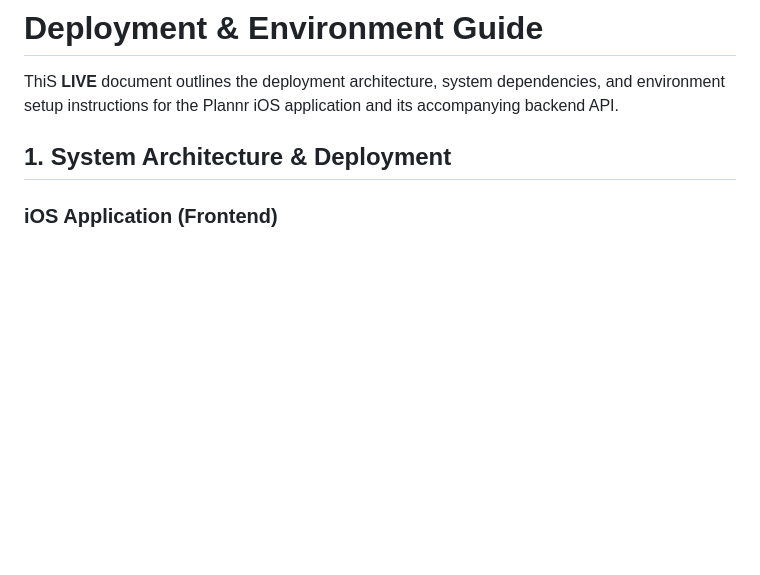
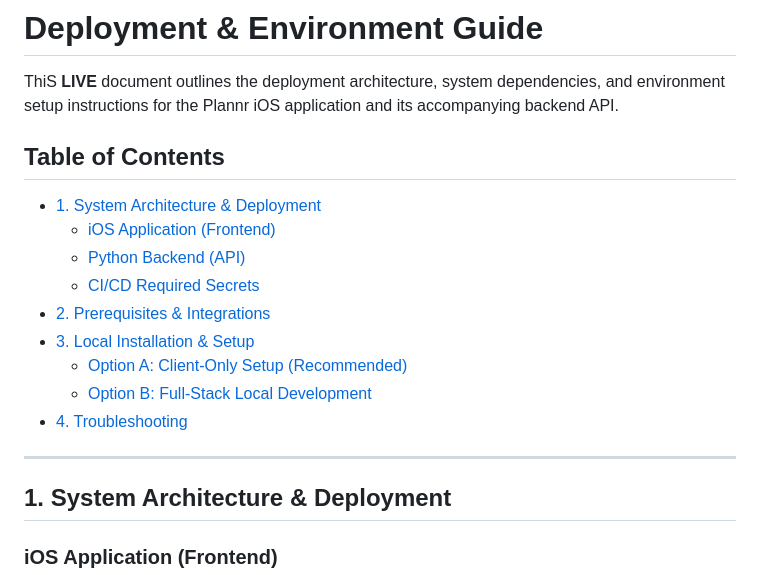
Before and after one commit to ucsb-cs148-w26/pj07-syllabus-to-cal-2pm, a Markdown page: docs/DEPLOY.md, the part around the change. Drawn GitHub-style; blank space fills up the shorter version.

Commit message:
yj - Added table of contents to DEPLOY.md
Added a table of contents to the deployment guide for easier navigation.

```diff
--- a/docs/DEPLOY.md
+++ b/docs/DEPLOY.md
@@ -1,6 +1,18 @@
 # Deployment & Environment Guide
 
 ThiS **LIVE** document outlines the deployment architecture, system dependencies, and environment setup instructions for the Plannr iOS application and its accompanying backend API.
+
+## Table of Contents
+* [1. System Architecture & Deployment](#1-system-architecture--deployment)
+  * [iOS Application (Frontend)](#ios-application-frontend)
+  * [Python Backend (API)](#python-backend-api)
+  * [CI/CD Required Secrets](#cicd-required-secrets)
+* [2. Prerequisites & Integrations](#2-prerequisites--integrations)
+* [3. Local Installation & Setup](#3-local-installation--setup)
+  * [Option A: Client-Only Setup (Recommended)](#option-a-client-only-setup-recommended)
+  * [Option B: Full-Stack Local Development](#option-b-full-stack-local-development)
+* [4. Troubleshooting](#4-troubleshooting)
+---
 
 ## 1. System Architecture & Deployment
 
```
